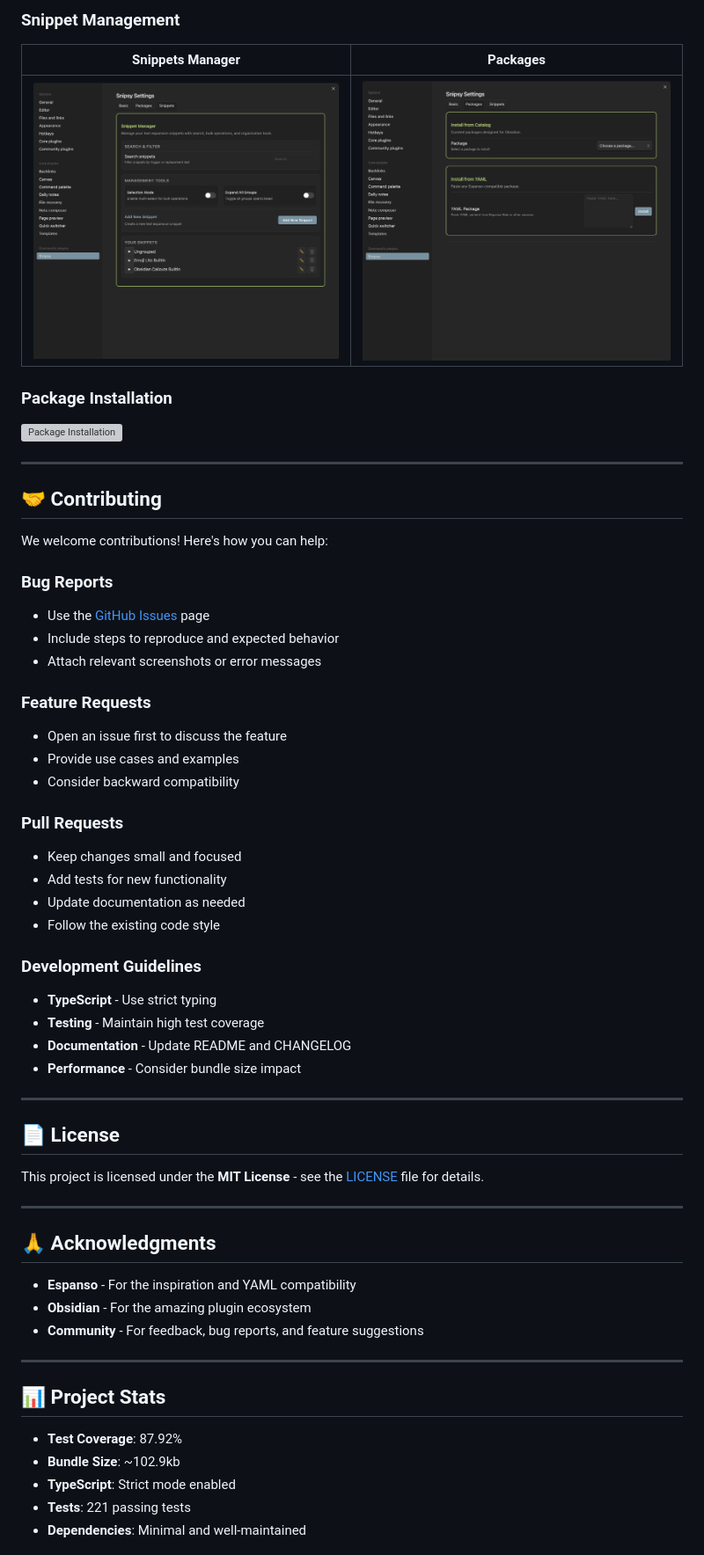
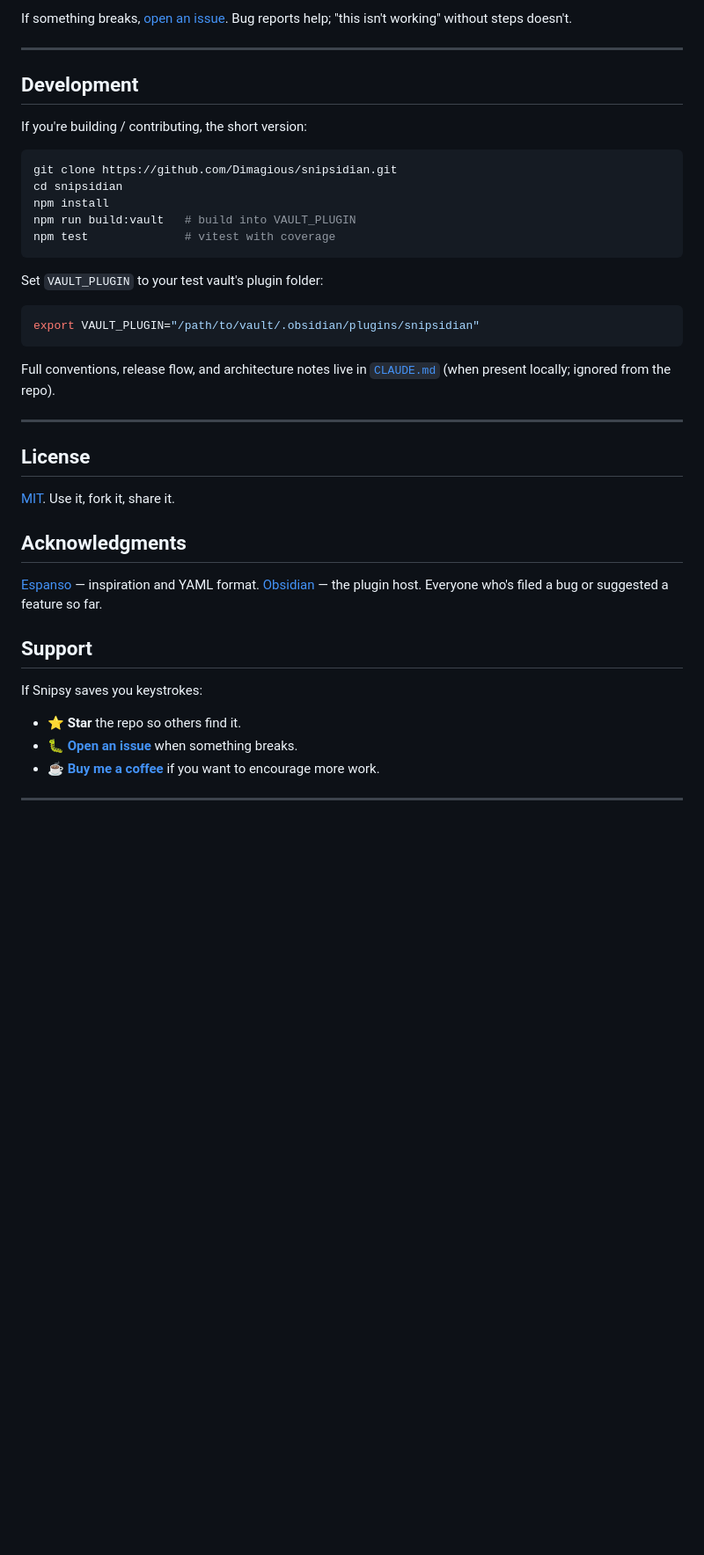
Before and after one commit to Dimagious/snipsidian, a Markdown page: README.md, the part around one of its changes. Shown at 88% size. Drawn GitHub-style; blank space fills up the shorter version; grey boxes are pictures that could not be loaded.

````diff
--- a/README.md
+++ b/README.md
@@ -261,61 +130,45 @@ npm run release:zip     # Create release package
 
-### Snippet Management
-| Snippets Manager | Packages |
-|------------------|----------------|
-| ![Snippets](docs/screens/snippets.png) | ![Selection](docs/screens/packages.png) |
-
-### Package Installation
-![Package Installation](docs/screens/espanso-demo.gif)
+If something breaks, [open an issue](https://github.com/Dimagious/snipsidian/issues). Bug reports help; "this isn't working" without steps doesn't.
 
 ---
 
-## 🤝 Contributing
+## Development
 
-We welcome contributions! Here's how you can help:
+If you're building / contributing, the short version:
 
-### Bug Reports
-- Use the [GitHub Issues](https://github.com/Dimagious/snipsidian/issues) page
-- Include steps to reproduce and expected behavior
-- Attach relevant screenshots or error messages
+```bash
+git clone https://github.com/Dimagious/snipsidian.git
+cd snipsidian
+npm install
+npm run build:vault   # build into VAULT_PLUGIN
+npm test              # vitest with coverage
+```
 
-### Feature Requests
-- Open an issue first to discuss the feature
-- Provide use cases and examples
-- Consider backward compatibility
+Set `VAULT_PLUGIN` to your test vault's plugin folder:
 
-### Pull Requests
-- Keep changes small and focused
-- Add tests for new functionality
-- Update documentation as needed
-- Follow the existing code style
+```bash
+export VAULT_PLUGIN="/path/to/vault/.obsidian/plugins/snipsidian"
+```
 
-### Development Guidelines
-- **TypeScript** - Use strict typing
-- **Testing** - Maintain high test coverage
-- **Documentation** - Update README and CHANGELOG
-- **Performance** - Consider bundle size impact
+Full conventions, release flow, and architecture notes live in [`CLAUDE.md`](https://github.com/Dimagious/snipsidian/blob/main/CLAUDE.md) (when present locally; ignored from the repo).
 
 ---
 
-## 📄 License
+## License
 
-This project is licensed under the **MIT License** - see the [LICENSE](LICENSE) file for details.
+[MIT](LICENSE). Use it, fork it, share it.
+
+## Acknowledgments
+
+[Espanso](https://espanso.org/) — inspiration and YAML format. [Obsidian](https://obsidian.md/) — the plugin host. Everyone who's filed a bug or suggested a feature so far.
+
+## Support
+
+If Snipsy saves you keystrokes:
+
+- ⭐ **Star** the repo so others find it.
+- 🐛 [**Open an issue**](https://github.com/Dimagious/snipsidian/issues) when something breaks.
+- ☕ [**Buy me a coffee**](https://buymeacoffee.com/dimagious) if you want to encourage more work.
 
 ---
 
-## 🙏 Acknowledgments
-
-- **Espanso** - For the inspiration and YAML compatibility
-- **Obsidian** - For the amazing plugin ecosystem
-- **Community** - For feedback, bug reports, and feature suggestions
-
----
-
-## 📊 Project Stats
-
-- **Test Coverage**: 87.92%
-- **Bundle Size**: ~102.9kb
-- **TypeScript**: Strict mode enabled
-- **Tests**: 221 passing tests
-- **Dependencies**: Minimal and well-maintained
-
````
Also changed, not shown: other parts of README.md (+70 -214 lines).
